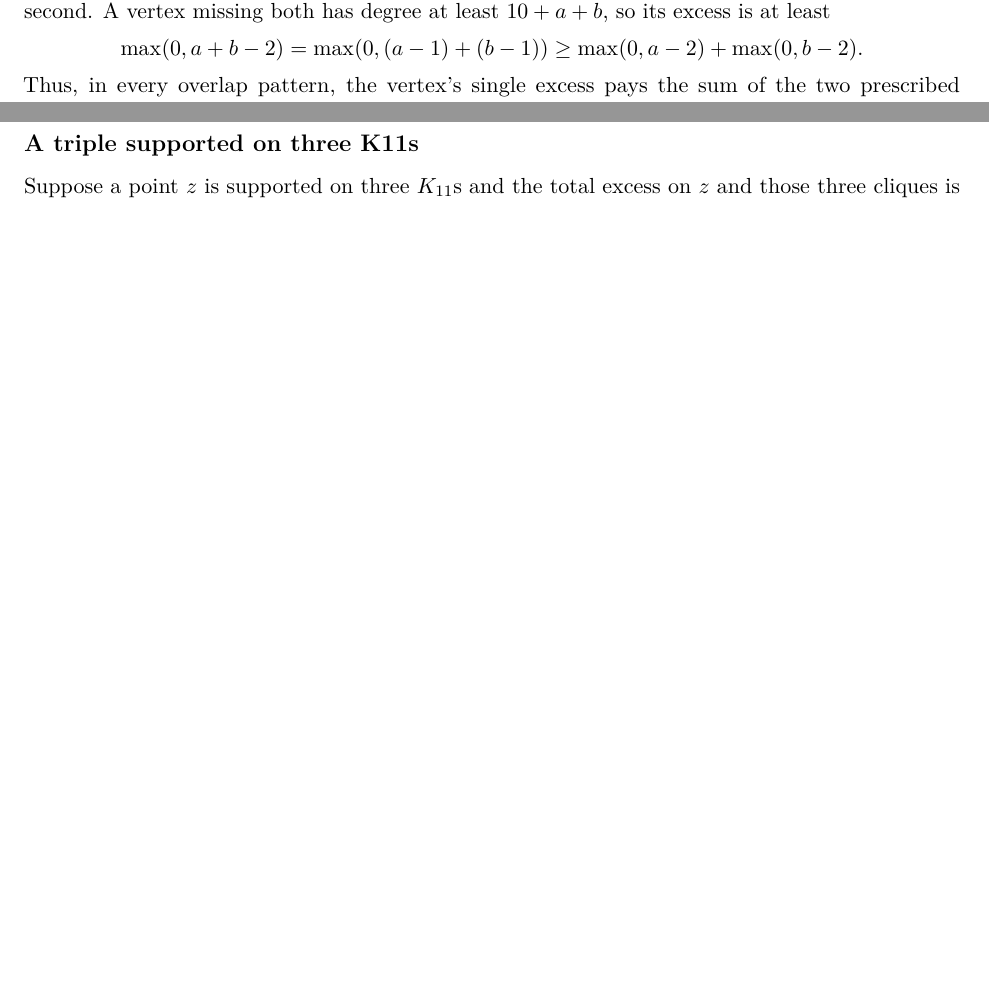
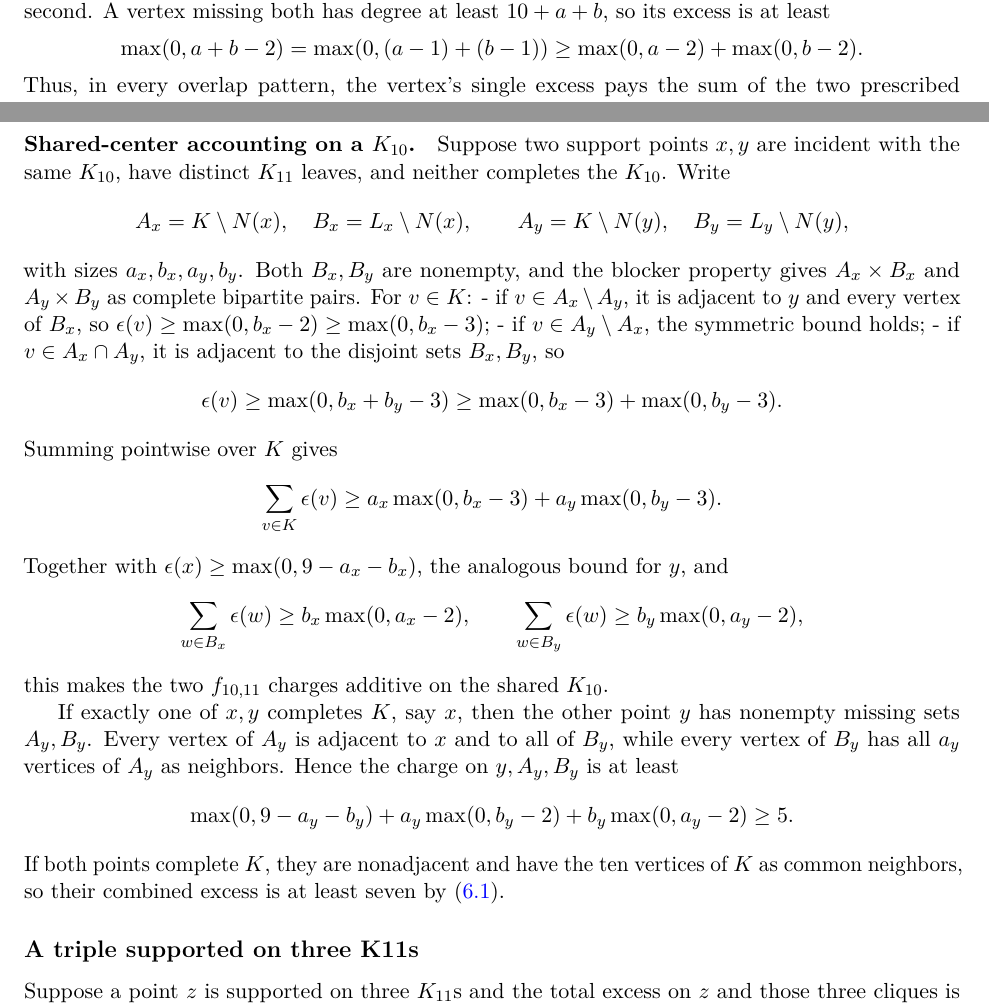
Before and after one commit to Icarus-K-Laplace/EG617-r12-proof, a LaTeX paper (PAPER/main.tex, which reads PAPER/sections/06-equality.tex): two parts of pages 18 and 19 of 35, joined at a grey line, cut so that both start at the same text, the shorter picture padded with empty space. Compiled offline with pdfLaTeX.

Commit message:
Add explicit pointwise shared-center and mixed-diamond accounting for pattern D

```diff
--- a/PAPER/sections/06-equality.tex
+++ b/PAPER/sections/06-equality.tex
@@ -118,6 +118,38 @@ If a $K_{11}$ meets two support points whose opposite missing sets lie in differ
 \]
 Thus, in every overlap pattern, the vertex's single excess pays the sum of the two prescribed contributions. Summing over the shared $K_{11}$ proves that the two blocker charges are additive, without counting a vertex's excess twice.
 
+\paragraph{Shared-center accounting on a $K_{10}$.}
+Suppose two support points $x,y$ are incident with the same $K_{10}$, have distinct $K_{11}$ leaves, and neither completes the $K_{10}$. Write
+\[
+A_x=K\setminus N(x),\quad B_x=L_x\setminus N(x),\qquad
+A_y=K\setminus N(y),\quad B_y=L_y\setminus N(y),
+\]
+with sizes $a_x,b_x,a_y,b_y$. Both $B_x,B_y$ are nonempty, and the blocker property gives $A_x\times B_x$ and $A_y\times B_y$ as complete bipartite pairs. For $v\in K$:
+- if $v\in A_x\setminus A_y$, it is adjacent to $y$ and every vertex of $B_x$, so $\epsilon(v)\geq\max(0,b_x-2)\geq\max(0,b_x-3)$;
+- if $v\in A_y\setminus A_x$, the symmetric bound holds;
+- if $v\in A_x\cap A_y$, it is adjacent to the disjoint sets $B_x,B_y$, so
+\[
+\epsilon(v)\geq\max(0,b_x+b_y-3)
+\geq\max(0,b_x-3)+\max(0,b_y-3).
+\]
+Summing pointwise over $K$ gives
+\[
+\sum_{v\in K}\epsilon(v)\geq
+a_x\max(0,b_x-3)+a_y\max(0,b_y-3).
+\]
+Together with $\epsilon(x)\geq\max(0,9-a_x-b_x)$, the analogous bound for $y$, and
+\[
+\sum_{w\in B_x}\epsilon(w)\geq b_x\max(0,a_x-2),\qquad
+\sum_{w\in B_y}\epsilon(w)\geq b_y\max(0,a_y-2),
+\]
+this makes the two $f_{10,11}$ charges additive on the shared $K_{10}$.
+
+If exactly one of $x,y$ completes $K$, say $x$, then the other point $y$ has nonempty missing sets $A_y,B_y$. Every vertex of $A_y$ is adjacent to $x$ and to all of $B_y$, while every vertex of $B_y$ has all $a_y$ vertices of $A_y$ as neighbors. Hence the charge on $y,A_y,B_y$ is at least
+\[
+\max(0,9-a_y-b_y)+a_y\max(0,b_y-2)+b_y\max(0,a_y-2)\geq5.
+\]
+If both points complete $K$, they are nonadjacent and have the ten vertices of $K$ as common neighbors, so their combined excess is at least seven by \eqref{eq:common-excess-8}.
+
 \subsection*{A triple supported on three K11s}
 
 Suppose a point $z$ is supported on three $K_{11}$s and the total excess on $z$ and those three cliques is at most $2$. Let the three nonempty missing sets have sizes $a\leq b\leq c\leq10$. The local excess on $z$ and the three cliques is at most $2$, so $d(z)\leq14$ and $a+b+c\geq33-14=19$. Hence $b\geq5$ and $b+c\geq13$.
```
